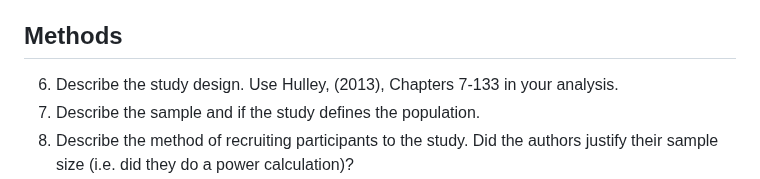
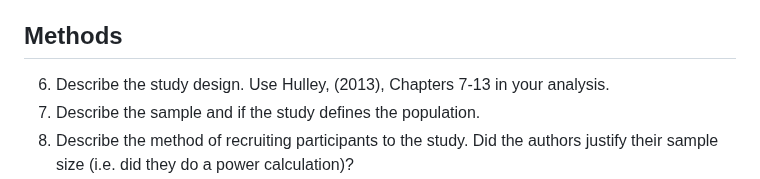
Before and after one commit to Nybakk/Assignment-4-Study-designs, a Markdown page: README.md, the part around the change. GitHub-like rendering.

Commit message:
Update README.md
Rettskriving

```diff
--- a/README.md
+++ b/README.md
@@ -20,7 +20,7 @@ The first point should be similar in all your studies, this could be e.g. the ef
 ## Logic
 5. What is the logic of the hypothesis or the question. Try to create a “line of logic” between the introduction and the question/hypothesis.
 ## Methods
-6. Describe the study design. Use Hulley, (2013), Chapters 7-133 in your analysis.
+6. Describe the study design. Use Hulley, (2013), Chapters 7-13 in your analysis.
 7. Describe the sample and if the study defines the population.
 8. Describe the method of recruiting participants to the study. Did the authors justify their sample size (i.e. did they do a power calculation)?
 9. Describe how the study was conducted (what tests was performed when etc.)
```
